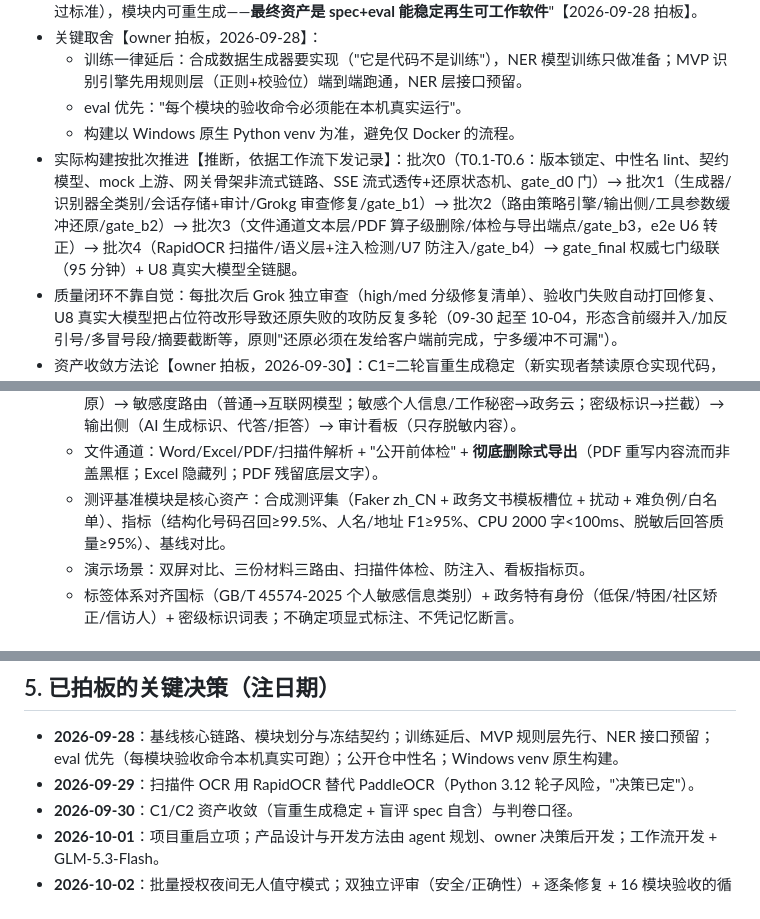
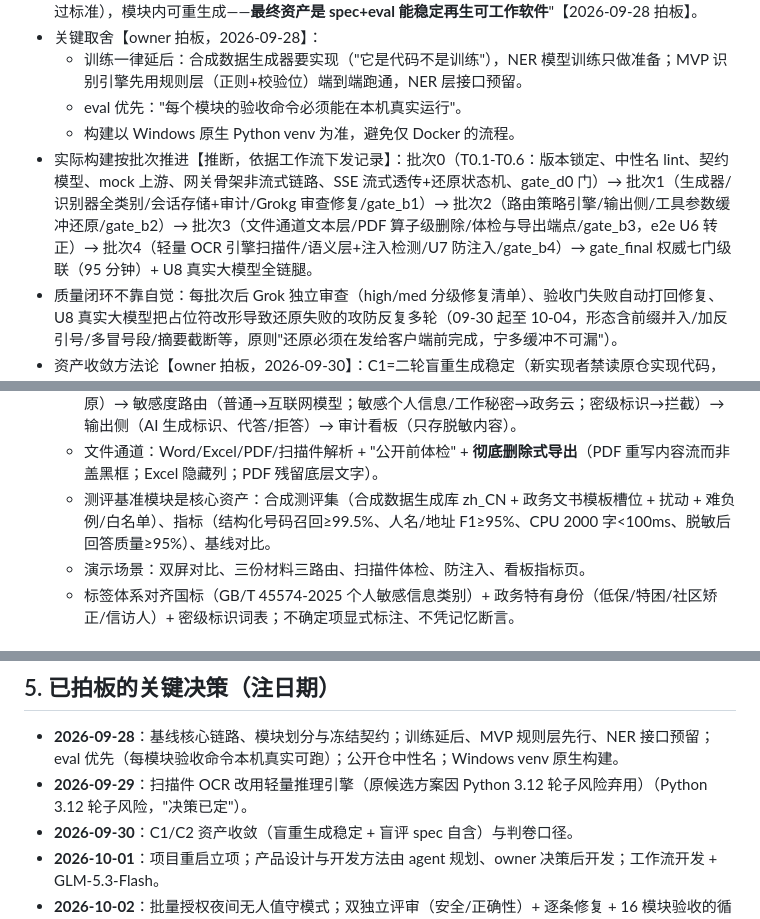
Before and after one commit to feasy898/chengmai-gov-ai-gateway, a Markdown page: INTENT.md, 3 parts joined by grey strips. GitHub-like rendering.

Commit message:
fix(name-lint): 盘点文档移出公开仓(仓外归档+索引) + INTENT.md 三处上游名中性化
- docs/workspace-planning/盘点/ 含 20 处上游栈名(presidio/pymupdf/pikepdf/rapidocr/pypdfium2/faker)，违反'公开仓零上游名'红线；整体移至仓外 政务AI脱敏/gov-planning-archive/盘点/，原位留归档索引
- INTENT.md 3 处(RapidOCR×2/Faker)改中性表述，owner 原话语义不变
- 验证：evals.t0_labels 8/8(name-lint 转绿)；m0_infra 19/20
依据: 九项目盘点 P0-2 工单(owner 已批 AB 档)

```diff
--- a/INTENT.md
+++ b/INTENT.md
@@ -32,13 +32,13 @@
   - 训练一律延后：合成数据生成器要实现（"它是代码不是训练"），NER 模型训练只做准备；MVP 识别引擎先用规则层（正则+校验位）端到端跑通，NER 层接口预留。
   - eval 优先："每个模块的验收命令必须能在本机真实运行"。
   - 构建以 Windows 原生 Python venv 为准，避免仅 Docker 的流程。
-- 实际构建按批次推进【推断，依据工作流下发记录】：批次0（T0.1-T0.6：版本锁定、中性名 lint、契约模型、mock 上游、网关骨架非流式链路、SSE 流式透传+还原状态机、gate_d0 门）→ 批次1（生成器/识别器全类别/会话存储+审计/Grokg 审查修复/gate_b1）→ 批次2（路由策略引擎/输出侧/工具参数缓冲还原/gate_b2）→ 批次3（文件通道文本层/PDF 算子级删除/体检与导出端点/gate_b3，e2e U6 转正）→ 批次4（RapidOCR 扫描件/语义层+注入检测/U7 防注入/gate_b4）→ gate_final 权威七门级联（95 分钟）+ U8 真实大模型全链腿。
+- 实际构建按批次推进【推断，依据工作流下发记录】：批次0（T0.1-T0.6：版本锁定、中性名 lint、契约模型、mock 上游、网关骨架非流式链路、SSE 流式透传+还原状态机、gate_d0 门）→ 批次1（生成器/识别器全类别/会话存储+审计/Grokg 审查修复/gate_b1）→ 批次2（路由策略引擎/输出侧/工具参数缓冲还原/gate_b2）→ 批次3（文件通道文本层/PDF 算子级删除/体检与导出端点/gate_b3，e2e U6 转正）→ 批次4（轻量 OCR 引擎扫描件/语义层+注入检测/U7 防注入/gate_b4）→ gate_final 权威七门级联（95 分钟）+ U8 真实大模型全链腿。
 - 质量闭环不靠自觉：每批次后 Grok 独立审查（high/med 分级修复清单）、验收门失败自动打回修复、U8 真实大模型把占位符改形导致还原失败的攻防反复多轮（09-30 起至 10-04，形态含前缀并入/加反引号/多冒号段/摘要截断等，原则"还原必须在发给客户端前完成，宁多缓冲不可漏"）。
 - 资产收敛方法论【owner 拍板，2026-09-30】：C1=二轮盲重生成稳定（新实现者禁读原仓实现代码，只准读 spec/冻结测试/契约文档，冻结测试逐字节复制）；C2=盲评 spec 自含（20 题问新盲评员、独立判卷员语义判卷；判卷教训："answerKey 必须是≤2 句短事实钥匙、禁止代码行号引用"）。——验证"spec+eval 能再生软件"这一核心命题。
 - owner 在 2026-09-28 规划任务书里点名的能力面（即基线蓝图，后全部落地）【owner 拍板】：
   - 核心链路：OpenAI 兼容网关（FastAPI+httpx，SSE 流式）→ 三层识别（规则+校验位 / NER / 语义）→ 会话稳定可逆脱敏（占位符按密钥哈希固定、号码归一化、流式缓冲还原、工具调用参数还原）→ 敏感度路由（普通→互联网模型；敏感个人信息/工作秘密→政务云；密级标识→拦截）→ 输出侧（AI 生成标识、代答/拒答）→ 审计看板（只存脱敏内容）。
   - 文件通道：Word/Excel/PDF/扫描件解析 + "公开前体检" + **彻底删除式导出**（PDF 重写内容流而非盖黑框；Excel 隐藏列；PDF 残留底层文字）。
-  - 测评基准模块是核心资产：合成测评集（Faker zh_CN + 政务文书模板槽位 + 扰动 + 难负例/白名单）、指标（结构化号码召回≥99.5%、人名/地址 F1≥95%、CPU 2000 字<100ms、脱敏后回答质量≥95%）、基线对比。
+  - 测评基准模块是核心资产：合成测评集（合成数据生成库 zh_CN + 政务文书模板槽位 + 扰动 + 难负例/白名单）、指标（结构化号码召回≥99.5%、人名/地址 F1≥95%、CPU 2000 字<100ms、脱敏后回答质量≥95%）、基线对比。
   - 演示场景：双屏对比、三份材料三路由、扫描件体检、防注入、看板指标页。
   - 标签体系对齐国标（GB/T 45574-2025 个人敏感信息类别）+ 政务特有身份（低保/特困/社区矫正/信访人）+ 密级标识词表；不确定项显式标注、不凭记忆断言。
 
@@ -136,7 +136,7 @@ owner 在协作研究线转述了对 local-plane 一夜多 agent 协同实验的
 ## 5. 已拍板的关键决策（注日期）
 
 - **2026-09-28**：基线核心链路、模块划分与冻结契约；训练延后、MVP 规则层先行、NER 接口预留；eval 优先（每模块验收命令本机真实可跑）；公开仓中性名；Windows venv 原生构建。
-- **2026-09-29**：扫描件 OCR 用 RapidOCR 替代 PaddleOCR（Python 3.12 轮子风险，"决策已定"）。
+- **2026-09-29**：扫描件 OCR 改用轻量推理引擎（原候选方案因 Python 3.12 轮子风险弃用）（Python 3.12 轮子风险，"决策已定"）。
 - **2026-09-30**：C1/C2 资产收敛（盲重生成稳定 + 盲评 spec 自含）与判卷口径。
 - **2026-10-01**：项目重启立项；产品设计与开发方法由 agent 规划、owner 决策后开发；工作流开发 + GLM-5.3-Flash。
 - **2026-10-02**：批量授权夜间无人值守模式；双独立评审（安全/正确性）+ 逐条修复 + 16 模块验收的循环。
```
